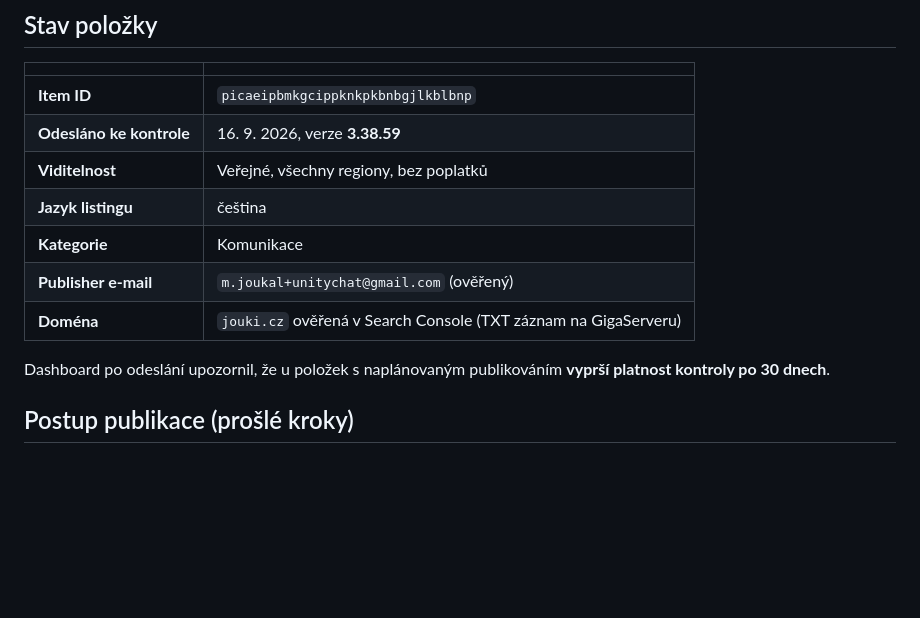
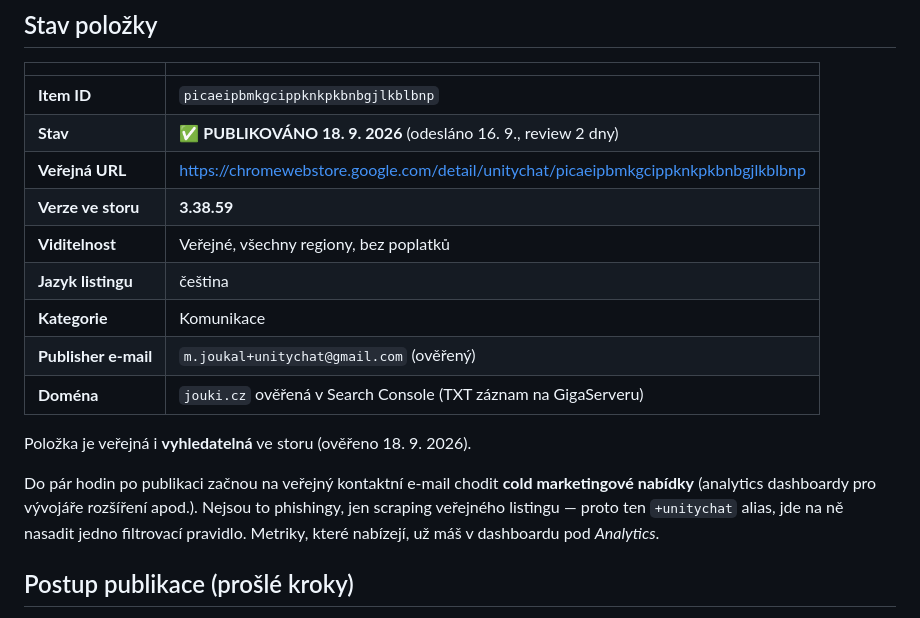
Before and after one commit to jouki/UnityChat, a Markdown page: store/listing/README.md, the part around the change. Drawn GitHub-style; blank space fills up the shorter version.

```diff
--- a/store/listing/README.md
+++ b/store/listing/README.md
@@ -56,15 +56,22 @@ konci řetězu.
 | | |
 |---|---|
 | **Item ID** | `picaeipbmkgcippknkpkbnbgjlkblbnp` |
-| **Odesláno ke kontrole** | 16. 9. 2026, verze **3.38.59** |
+| **Stav** | ✅ **PUBLIKOVÁNO 18. 9. 2026** (odesláno 16. 9., review 2 dny) |
+| **Veřejná URL** | https://chromewebstore.google.com/detail/unitychat/picaeipbmkgcippknkpkbnbgjlkblbnp |
+| **Verze ve storu** | **3.38.59** |
 | **Viditelnost** | Veřejné, všechny regiony, bez poplatků |
 | **Jazyk listingu** | čeština |
 | **Kategorie** | Komunikace |
 | **Publisher e-mail** | `m.joukal+unitychat@gmail.com` (ověřený) |
 | **Doména** | `jouki.cz` ověřená v Search Console (TXT záznam na GigaServeru) |
 
-Dashboard po odeslání upozornil, že u položek s naplánovaným publikováním
-**vyprší platnost kontroly po 30 dnech**.
+Položka je veřejná i **vyhledatelná** ve storu (ověřeno 18. 9. 2026).
+
+Do pár hodin po publikaci začnou na veřejný kontaktní e-mail chodit **cold
+marketingové nabídky** (analytics dashboardy pro vývojáře rozšíření apod.).
+Nejsou to phishingy, jen scraping veřejného listingu — proto ten `+unitychat`
+alias, jde na ně nasadit jedno filtrovací pravidlo. Metriky, které nabízejí,
+už máš v dashboardu pod *Analytics*.
 
 ## Postup publikace (prošlé kroky)
 
```
Also changed, not shown: CLAUDE-HISTORY.md (+1 -0 lines), CLAUDE.md (+8 -4 lines).
